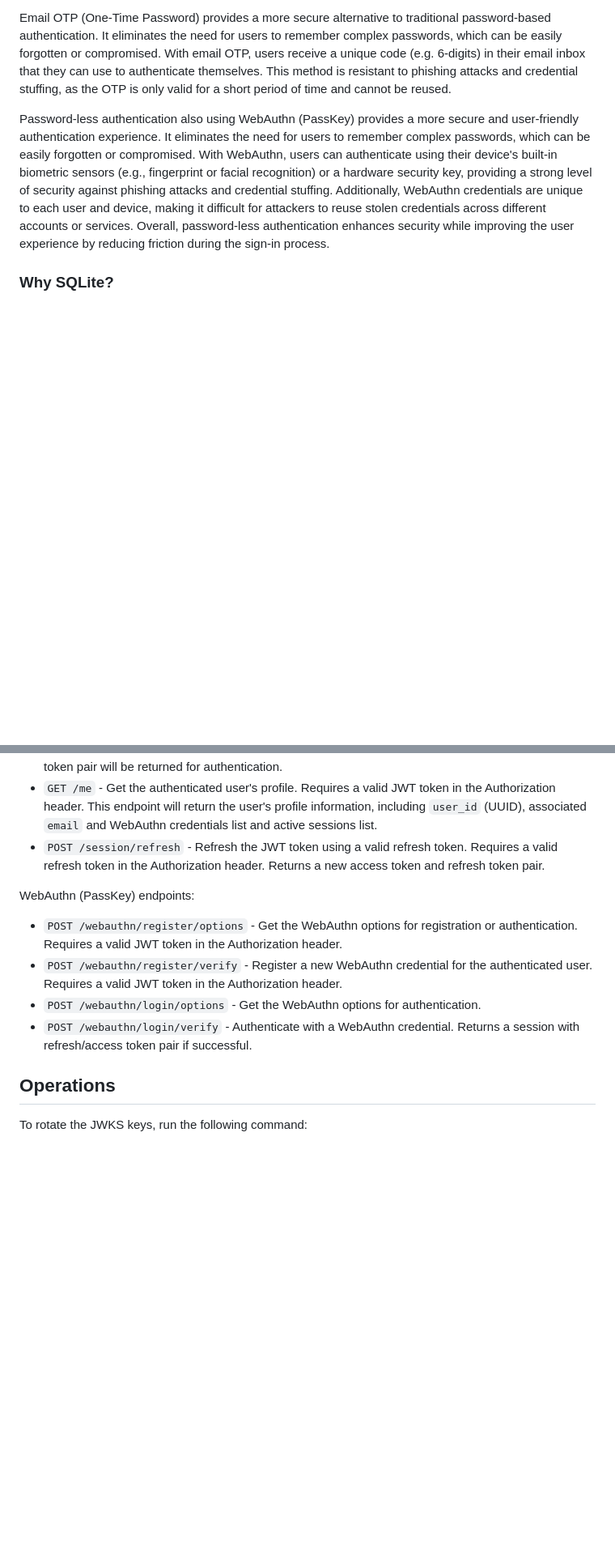
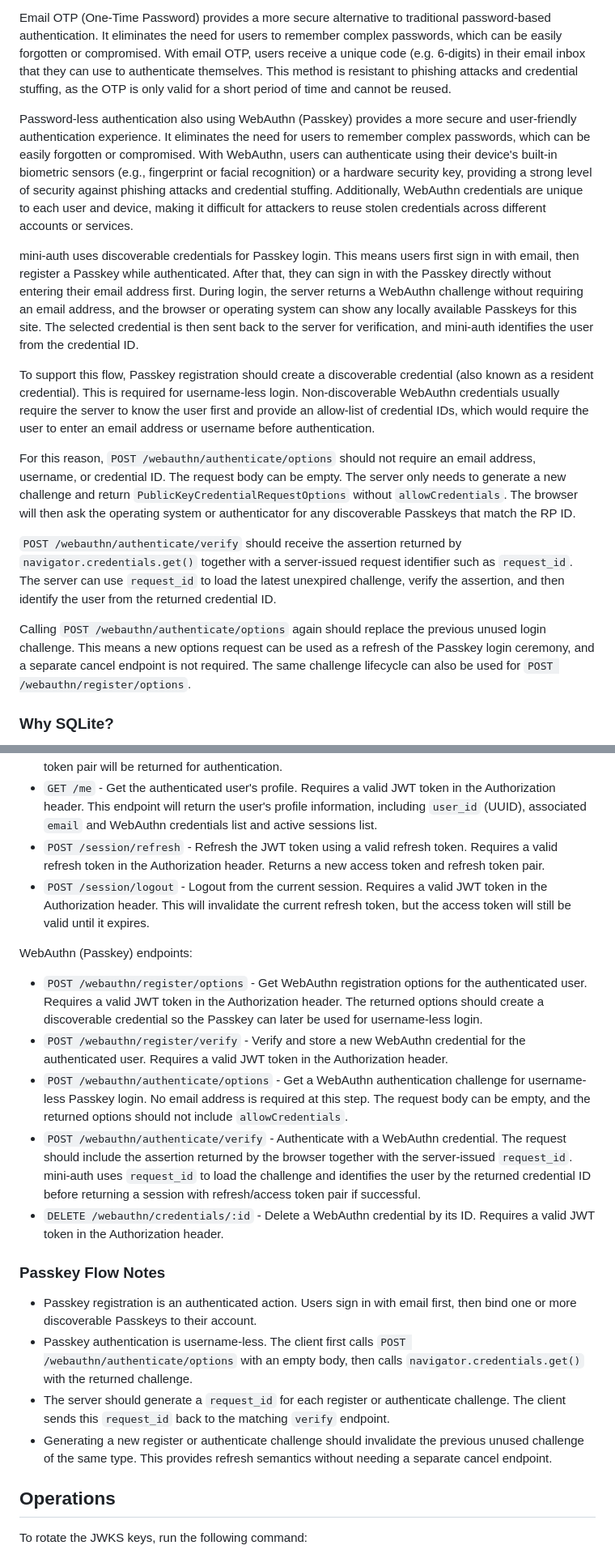
Before and after one commit to zccz14/mini-auth, a Markdown page: README.md, 2 parts joined by grey strips. Shown at 81% size. Drawn GitHub-style; blank space fills up the shorter version.

Commit message:
Update README.md to clarify WebAuthn (Passkey) support and enhance documentation on authentication flow and endpoints

```diff
--- a/README.md
+++ b/README.md
@@ -42,7 +42,17 @@ Password should be encrypted and stored securely in the database, but it can sti
 
 Email OTP (One-Time Password) provides a more secure alternative to traditional password-based authentication. It eliminates the need for users to remember complex passwords, which can be easily forgotten or compromised. With email OTP, users receive a unique code (e.g. 6-digits) in their email inbox that they can use to authenticate themselves. This method is resistant to phishing attacks and credential stuffing, as the OTP is only valid for a short period of time and cannot be reused.
 
-Password-less authentication also using WebAuthn (PassKey) provides a more secure and user-friendly authentication experience. It eliminates the need for users to remember complex passwords, which can be easily forgotten or compromised. With WebAuthn, users can authenticate using their device's built-in biometric sensors (e.g., fingerprint or facial recognition) or a hardware security key, providing a strong level of security against phishing attacks and credential stuffing. Additionally, WebAuthn credentials are unique to each user and device, making it difficult for attackers to reuse stolen credentials across different accounts or services. Overall, password-less authentication enhances security while improving the user experience by reducing friction during the sign-in process.
+Password-less authentication also using WebAuthn (Passkey) provides a more secure and user-friendly authentication experience. It eliminates the need for users to remember complex passwords, which can be easily forgotten or compromised. With WebAuthn, users can authenticate using their device's built-in biometric sensors (e.g., fingerprint or facial recognition) or a hardware security key, providing a strong level of security against phishing attacks and credential stuffing. Additionally, WebAuthn credentials are unique to each user and device, making it difficult for attackers to reuse stolen credentials across different accounts or services.
+
+mini-auth uses discoverable credentials for Passkey login. This means users first sign in with email, then register a Passkey while authenticated. After that, they can sign in with the Passkey directly without entering their email address first. During login, the server returns a WebAuthn challenge without requiring an email address, and the browser or operating system can show any locally available Passkeys for this site. The selected credential is then sent back to the server for verification, and mini-auth identifies the user from the credential ID.
+
+To support this flow, Passkey registration should create a discoverable credential (also known as a resident credential). This is required for username-less login. Non-discoverable WebAuthn credentials usually require the server to know the user first and provide an allow-list of credential IDs, which would require the user to enter an email address or username before authentication.
+
+For this reason, `POST /webauthn/authenticate/options` should not require an email address, username, or credential ID. The request body can be empty. The server only needs to generate a new challenge and return `PublicKeyCredentialRequestOptions` without `allowCredentials`. The browser will then ask the operating system or authenticator for any discoverable Passkeys that match the RP ID.
+
+`POST /webauthn/authenticate/verify` should receive the assertion returned by `navigator.credentials.get()` together with a server-issued request identifier such as `request_id`. The server can use `request_id` to load the latest unexpired challenge, verify the assertion, and then identify the user from the returned credential ID.
+
+Calling `POST /webauthn/authenticate/options` again should replace the previous unused login challenge. This means a new options request can be used as a refresh of the Passkey login ceremony, and a separate cancel endpoint is not required. The same challenge lifecycle can also be used for `POST /webauthn/register/options`.
 
 ### Why SQLite?
 
@@ -77,13 +87,22 @@ Sign-up and sign-in endpoints:
 - `POST /email/verify` - Verify email with the verification code sent to the user's email. Once verified, the user will be created if not exists and associated with the email. And a session with refresh/access token pair will be returned for authentication.
 - `GET /me` - Get the authenticated user's profile. Requires a valid JWT token in the Authorization header. This endpoint will return the user's profile information, including `user_id` (UUID), associated `email` and WebAuthn credentials list and active sessions list.
 - `POST /session/refresh` - Refresh the JWT token using a valid refresh token. Requires a valid refresh token in the Authorization header. Returns a new access token and refresh token pair.
+- `POST /session/logout` - Logout from the current session. Requires a valid JWT token in the Authorization header. This will invalidate the current refresh token, but the access token will still be valid until it expires.
 
-WebAuthn (PassKey) endpoints:
+WebAuthn (Passkey) endpoints:
 
-- `POST /webauthn/register/options` - Get the WebAuthn options for registration or authentication. Requires a valid JWT token in the Authorization header.
-- `POST /webauthn/register/verify` - Register a new WebAuthn credential for the authenticated user. Requires a valid JWT token in the Authorization header.
-- `POST /webauthn/login/options` - Get the WebAuthn options for authentication.
-- `POST /webauthn/login/verify` - Authenticate with a WebAuthn credential. Returns a session with refresh/access token pair if successful.
+- `POST /webauthn/register/options` - Get WebAuthn registration options for the authenticated user. Requires a valid JWT token in the Authorization header. The returned options should create a discoverable credential so the Passkey can later be used for username-less login.
+- `POST /webauthn/register/verify` - Verify and store a new WebAuthn credential for the authenticated user. Requires a valid JWT token in the Authorization header.
+- `POST /webauthn/authenticate/options` - Get a WebAuthn authentication challenge for username-less Passkey login. No email address is required at this step. The request body can be empty, and the returned options should not include `allowCredentials`.
+- `POST /webauthn/authenticate/verify` - Authenticate with a WebAuthn credential. The request should include the assertion returned by the browser together with the server-issued `request_id`. mini-auth uses `request_id` to load the challenge and identifies the user by the returned credential ID before returning a session with refresh/access token pair if successful.
+- `DELETE /webauthn/credentials/:id` - Delete a WebAuthn credential by its ID. Requires a valid JWT token in the Authorization header.
+
+### Passkey Flow Notes
+
+- Passkey registration is an authenticated action. Users sign in with email first, then bind one or more discoverable Passkeys to their account.
+- Passkey authentication is username-less. The client first calls `POST /webauthn/authenticate/options` with an empty body, then calls `navigator.credentials.get()` with the returned challenge.
+- The server should generate a `request_id` for each register or authenticate challenge. The client sends this `request_id` back to the matching `verify` endpoint.
+- Generating a new register or authenticate challenge should invalidate the previous unused challenge of the same type. This provides refresh semantics without needing a separate cancel endpoint.
 
 ## Operations
 
```
Also changed, not shown: other parts of README.md (+1 -1 lines).
